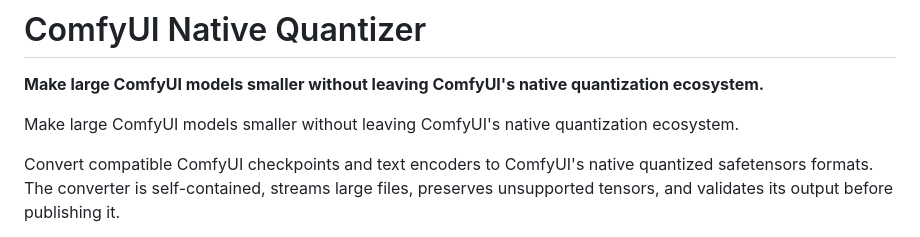
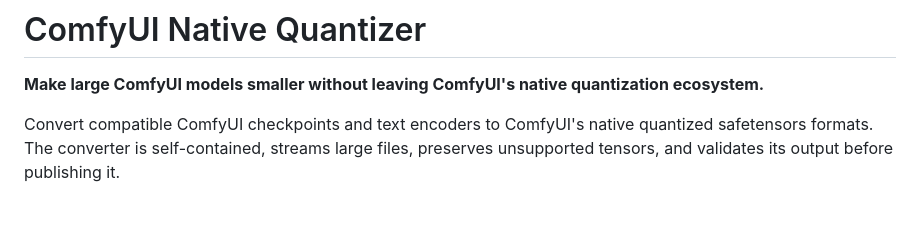
Before and after one commit to NidAll/comfyui-native-quantizer, a Markdown page: README.md, the part around the change. Drawn GitHub-style; blank space fills up the shorter version.

Commit message:
Simplify README by removing duplicate text
Removed redundant description from README.

```diff
--- a/README.md
+++ b/README.md
@@ -1,8 +1,5 @@
 # ComfyUI Native Quantizer
 **Make large ComfyUI models smaller without leaving ComfyUI's native quantization ecosystem.**
-
-Make large ComfyUI models smaller without leaving ComfyUI's native
-quantization ecosystem.
 
 Convert compatible ComfyUI checkpoints and text encoders to ComfyUI's native
 quantized safetensors formats. The converter is self-contained, streams large
```
